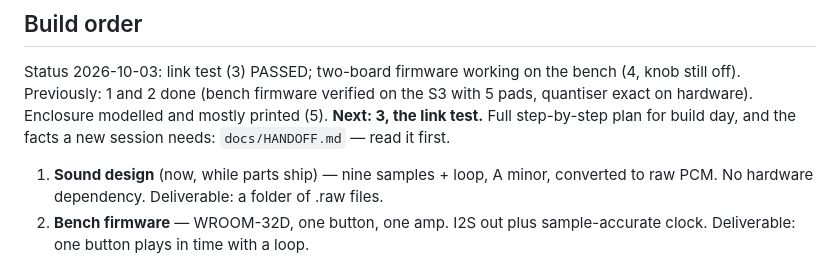
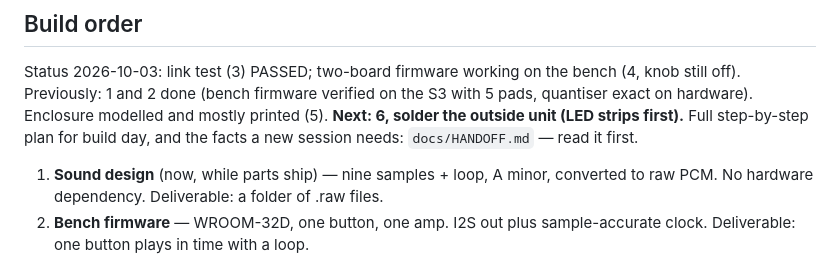
Before and after one commit to andzhelo/DjDoorbell, a Markdown page: CLAUDE.md, the part around the change. Drawn GitHub-style.

Commit message:
CLAUDE.md: next step is soldering
Co-Authored-By: Claude Opus 5.5 <noreply@anthropic.com>
Claude-Session: https://claude.ai/code/session_01L9EFyzyXBH3xgxpsxS9h4c

```diff
--- a/CLAUDE.md
+++ b/CLAUDE.md
@@ -284,7 +284,7 @@ Confirmed, all zero-cost:
 Status 2026-10-03: link test (3) PASSED; two-board firmware working on the
 bench (4, knob still off). Previously: 1 and 2 done (bench firmware verified on the S3 with 5 pads,
 quantiser exact on hardware). Enclosure modelled and mostly printed (5).
-**Next: 3, the link test.** Full step-by-step plan for build day, and the
+**Next: 6, solder the outside unit (LED strips first).** Full step-by-step plan for build day, and the
 facts a new session needs: `docs/HANDOFF.md` — read it first.
 
 1. **Sound design** (now, while parts ship) — nine samples + loop, A minor,
```
